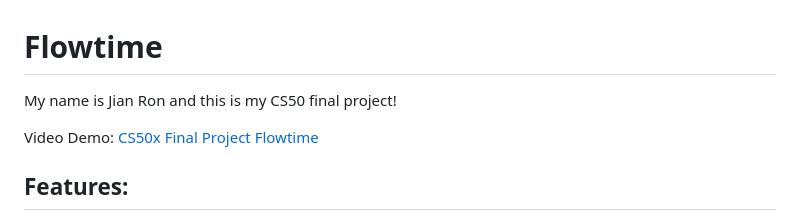
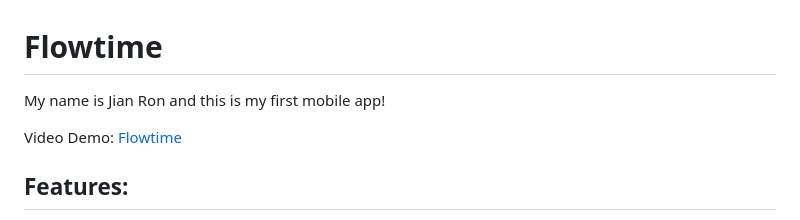
Before and after one commit to jianrontan/flowtime, a Markdown page: README.md, the part around the change. Rendered like a GitHub page.

```diff
--- a/README.md
+++ b/README.md
@@ -1,7 +1,7 @@
 # Flowtime
-My name is Jian Ron and this is my CS50 final project!
+My name is Jian Ron and this is my first mobile app!
 
-Video Demo: [CS50x Final Project Flowtime](https://youtu.be/CYGPzJoili4?si=pEdP7VWkqEDNGtRO)
+Video Demo: [Flowtime](https://youtu.be/CYGPzJoili4?si=pEdP7VWkqEDNGtRO)
 
 ## Features:
 * Framework: [React Native](https://reactnative.dev/docs/getting-started)
```
